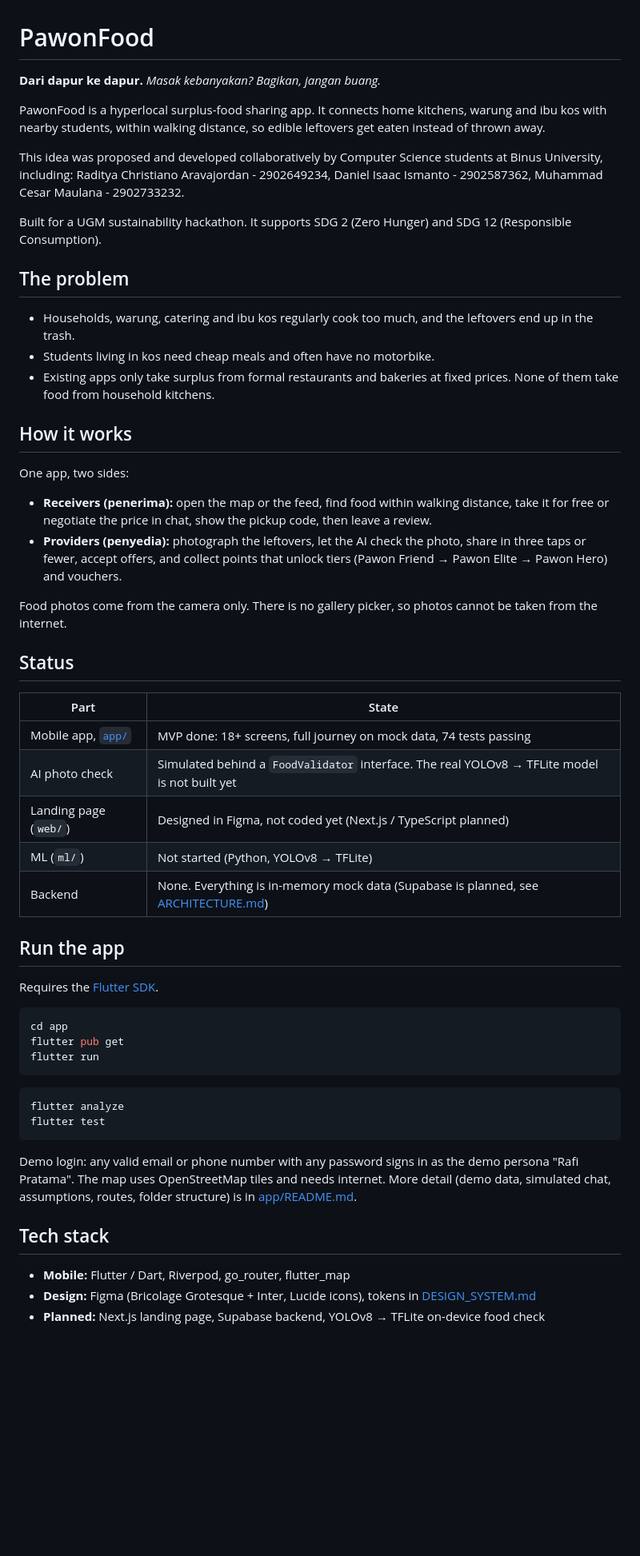
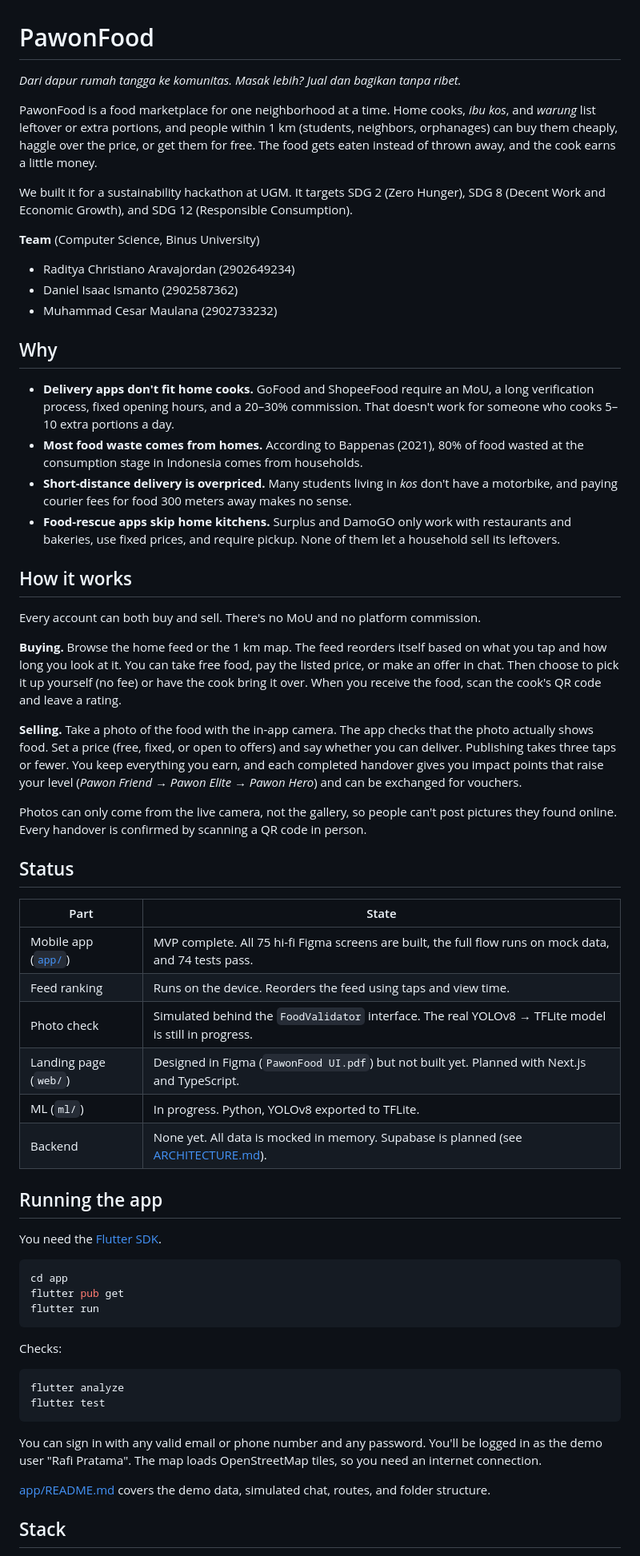
Before and after one commit to Flanzy-dev/PawonFood, a Markdown page: README.md, the part around one of its changes. Shown at 80% size. Rendered like a GitHub page; blank space fills up the shorter version.

Commit message:
Revise README for clarity and detail
Updated the README to clarify the app's purpose, features, and team members. Enhanced sections on the problem, functionality, and technology stack.

````diff
--- a/README.md
+++ b/README.md
@@ -1,49 +1,47 @@
 # PawonFood
 
-**Dari dapur ke dapur.** *Masak kebanyakan? Bagikan, jangan buang.*
+*Dari dapur rumah tangga ke komunitas. Masak lebih? Jual dan bagikan tanpa ribet.*
 
-PawonFood is a hyperlocal surplus-food sharing app. It connects home kitchens, warung and ibu kos with nearby
-students, within walking distance, so edible leftovers get eaten instead of thrown away.
+PawonFood is a food marketplace for one neighborhood at a time. Home cooks, *ibu kos*, and *warung* list leftover or extra portions, and people within 1 km (students, neighbors, orphanages) can buy them cheaply, haggle over the price, or get them for free. The food gets eaten instead of thrown away, and the cook earns a little money.
 
-This idea was proposed and developed collaboratively by Computer Science students at Binus University, including:
-Raditya Christiano Aravajordan - 2902649234,
-Daniel Isaac Ismanto - 2902587362,
-Muhammad Cesar Maulana - 2902733232.
+We built it for a sustainability hackathon at UGM. It targets SDG 2 (Zero Hunger), SDG 8 (Decent Work and Economic Growth), and SDG 12 (Responsible Consumption).
 
+**Team** (Computer Science, Binus University)
+- Raditya Christiano Aravajordan (2902649234)
+- Daniel Isaac Ismanto (2902587362)
+- Muhammad Cesar Maulana (2902733232)
 
-Built for a UGM sustainability hackathon. It supports SDG 2 (Zero Hunger) and SDG 12 (Responsible Consumption).
+## Why
 
-## The problem
-
-- Households, warung, catering and ibu kos regularly cook too much, and the leftovers end up in the trash.
-- Students living in kos need cheap meals and often have no motorbike.
-- Existing apps only take surplus from formal restaurants and bakeries at fixed prices. None of them take food
-  from household kitchens.
+- **Delivery apps don't fit home cooks.** GoFood and ShopeeFood require an MoU, a long verification process, fixed opening hours, and a 20–30% commission. That doesn't work for someone who cooks 5–10 extra portions a day.
+- **Most food waste comes from homes.** According to Bappenas (2021), 80% of food wasted at the consumption stage in Indonesia comes from households.
+- **Short-distance delivery is overpriced.** Many students living in *kos* don't have a motorbike, and paying courier fees for food 300 meters away makes no sense.
+- **Food-rescue apps skip home kitchens.** Surplus and DamoGO only work with restaurants and bakeries, use fixed prices, and require pickup. None of them let a household sell its leftovers.
 
 ## How it works
 
-One app, two sides:
+Every account can both buy and sell. There's no MoU and no platform commission.
 
-- **Receivers (penerima):** open the map or the feed, find food within walking distance, take it for free or
-  negotiate the price in chat, show the pickup code, then leave a review.
-- **Providers (penyedia):** photograph the leftovers, let the AI check the photo, share in three taps or fewer,
-  accept offers, and collect points that unlock tiers (Pawon Friend → Pawon Elite → Pawon Hero) and vouchers.
+**Buying.** Browse the home feed or the 1 km map. The feed reorders itself based on what you tap and how long you look at it. You can take free food, pay the listed price, or make an offer in chat. Then choose to pick it up yourself (no fee) or have the cook bring it over. When you receive the food, scan the cook's QR code and leave a rating.
 
-Food photos come from the camera only. There is no gallery picker, so photos cannot be taken from the internet.
+**Selling.** Take a photo of the food with the in-app camera. The app checks that the photo actually shows food. Set a price (free, fixed, or open to offers) and say whether you can deliver. Publishing takes three taps or fewer. You keep everything you earn, and each completed handover gives you impact points that raise your level (*Pawon Friend → Pawon Elite → Pawon Hero*) and can be exchanged for vouchers.
+
+Photos can only come from the live camera, not the gallery, so people can't post pictures they found online. Every handover is confirmed by scanning a QR code in person.
 
 ## Status
 
 | Part | State |
 | --- | --- |
-| Mobile app, [`app/`](app/) | MVP done: 18+ screens, full journey on mock data, 74 tests passing |
-| AI photo check | Simulated behind a `FoodValidator` interface. The real YOLOv8 → TFLite model is not built yet |
-| Landing page (`web/`) | Designed in Figma, not coded yet (Next.js / TypeScript planned) |
-| ML (`ml/`) | Not started (Python, YOLOv8 → TFLite) |
-| Backend | None. Everything is in-memory mock data (Supabase is planned, see [ARCHITECTURE.md](ARCHITECTURE.md)) |
+| Mobile app ([`app/`](app/)) | MVP complete. All 75 hi-fi Figma screens are built, the full flow runs on mock data, and 74 tests pass. |
+| Feed ranking | Runs on the device. Reorders the feed using taps and view time. |
+| Photo check | Simulated behind the `FoodValidator` interface. The real YOLOv8 → TFLite model is still in progress. |
+| Landing page (`web/`) | Designed in Figma (`PawonFood UI.pdf`) but not built yet. Planned with Next.js and TypeScript. |
+| ML (`ml/`) | In progress. Python, YOLOv8 exported to TFLite. |
+| Backend | None yet. All data is mocked in memory. Supabase is planned (see [ARCHITECTURE.md](ARCHITECTURE.md)). |
 
-## Run the app
+## Running the app
 
-Requires the [Flutter SDK](https://docs.flutter.dev/get-started/install).
+You need the [Flutter SDK](https://docs.flutter.dev/get-started/install).
 
 ```bash
 cd app
@@ -51,18 +49,16 @@ flutter pub get
 flutter run
 ```
 
+Checks:
+
 ```bash
 flutter analyze
 flutter test
 ```
 
-Demo login: any valid email or phone number with any password signs in as the demo persona "Rafi Pratama".
-The map uses OpenStreetMap tiles and needs internet. More detail (demo data, simulated chat, assumptions, routes,
-folder structure) is in [app/README.md](app/README.md).
+You can sign in with any valid email or phone number and any password. You'll be logged in as the demo user "Rafi Pratama". The map loads OpenStreetMap tiles, so you need an internet connection.
 
-## Tech stack
+[app/README.md](app/README.md) covers the demo data, simulated chat, routes, and folder structure.
 
-- **Mobile:** Flutter / Dart, Riverpod, go_router, flutter_map
-- **Design:** Figma (Bricolage Grotesque + Inter, Lucide icons), tokens in [DESIGN_SYSTEM.md](DESIGN_SYSTEM.md)
-- **Planned:** Next.js landing page, Supabase backend, YOLOv8 → TFLite on-device food check
+## Stack
 
````
Also changed, not shown: other parts of README.md (+11 -7 lines).
